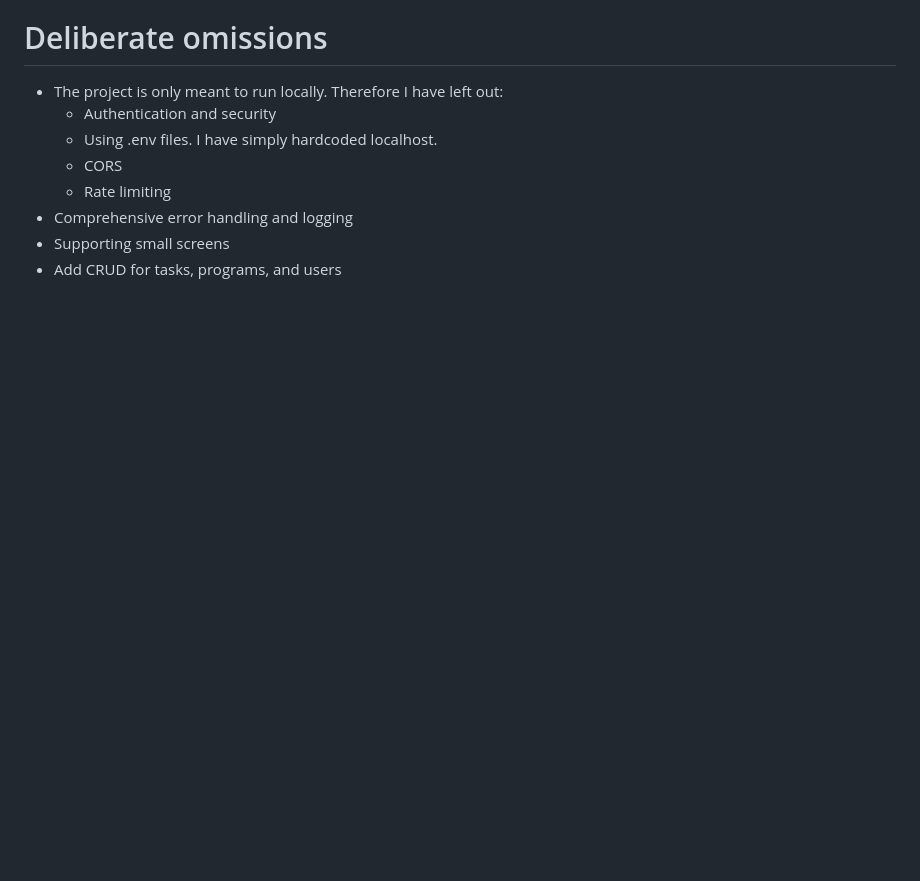
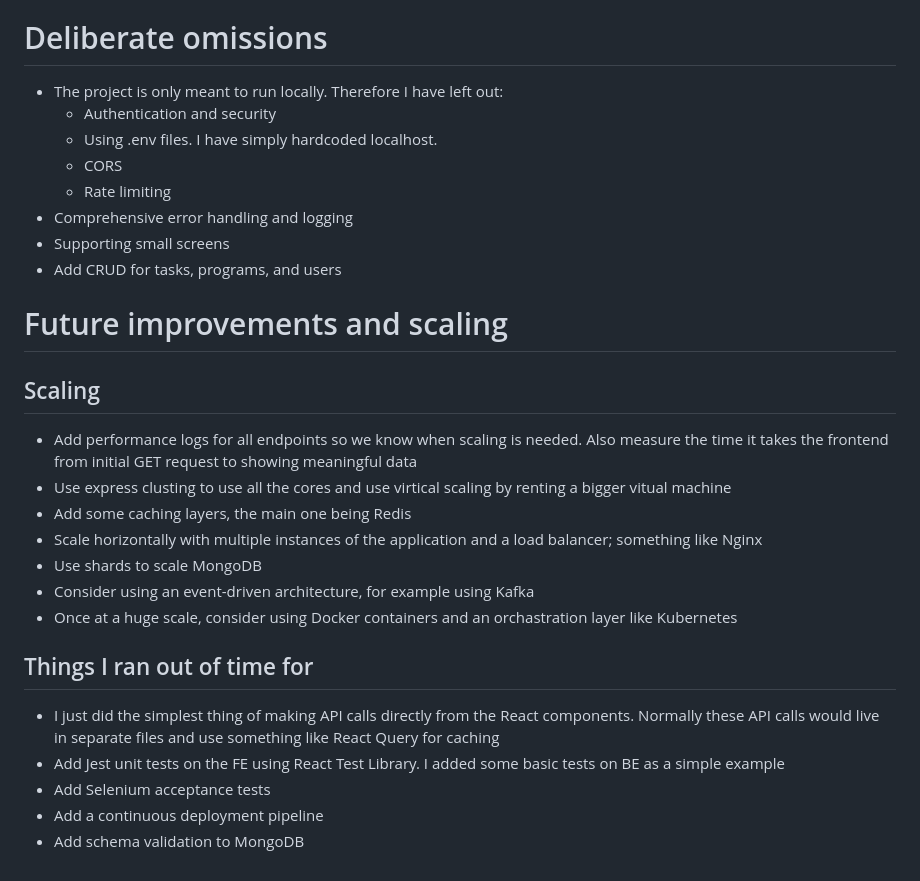
Before and after one commit to ogreenaway/duel, a Markdown page: README.md, the part around the change. Drawn GitHub-style; blank space fills up the shorter version.

Commit message:
Update the readme on how to scale the system

```diff
--- a/README.md
+++ b/README.md
@@ -90,3 +90,23 @@ npm start
 - Comprehensive error handling and logging
 - Supporting small screens
 - Add CRUD for tasks, programs, and users
+
+# Future improvements and scaling
+
+## Scaling
+
+- Add performance logs for all endpoints so we know when scaling is needed. Also measure the time it takes the frontend from initial GET request to showing meaningful data
+- Use express clusting to use all the cores and use virtical scaling by renting a bigger vitual machine
+- Add some caching layers, the main one being Redis
+- Scale horizontally with multiple instances of the application and a load balancer; something like Nginx
+- Use shards to scale MongoDB
+- Consider using an event-driven architecture, for example using Kafka
+- Once at a huge scale, consider using Docker containers and an orchastration layer like Kubernetes
+
+## Things I ran out of time for
+
+- I just did the simplest thing of making API calls directly from the React components. Normally these API calls would live in separate files and use something like React Query for caching
+- Add Jest unit tests on the FE using React Test Library. I added some basic tests on BE as a simple example
+- Add Selenium acceptance tests
+- Add a continuous deployment pipeline
+- Add schema validation to MongoDB
```
